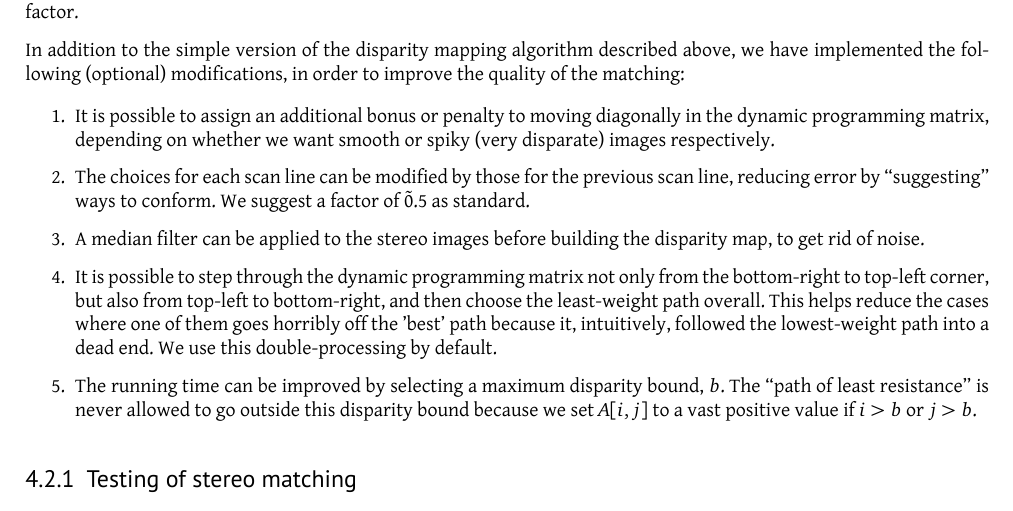
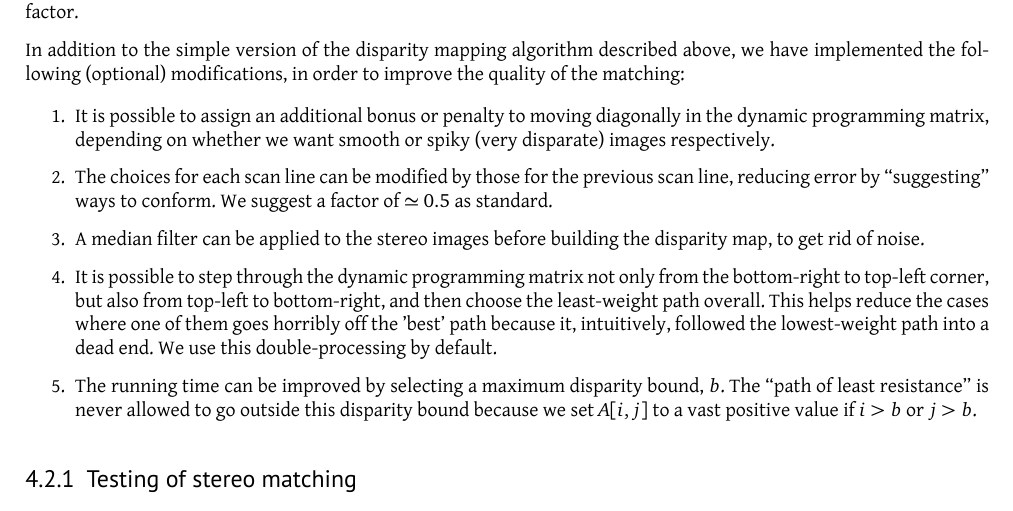
Before and after one commit to tohojo/image-processing, a LaTeX document (report2/image-processing.tex, which reads report2/stereo-matching.tex): part of page 11 of 21, cut so that both start at the same text. Compiled offline with XeLaTeX.

Commit message:
Fix ~0.5 to display properly.

```diff
--- a/report2/stereo-matching.tex
+++ b/report2/stereo-matching.tex
@@ -44,7 +44,7 @@ improve the quality of the matching:
 
 \item The choices for each scan line can be modified by those for the previous
   scan line, reducing error by ``suggesting'' ways to conform. We suggest a factor
- of \~0.5 as standard.
+ of $\simeq 0.5$ as standard.
 
 \item A median filter can be applied to the stereo images before building the
   disparity map, to get rid of noise.
```
